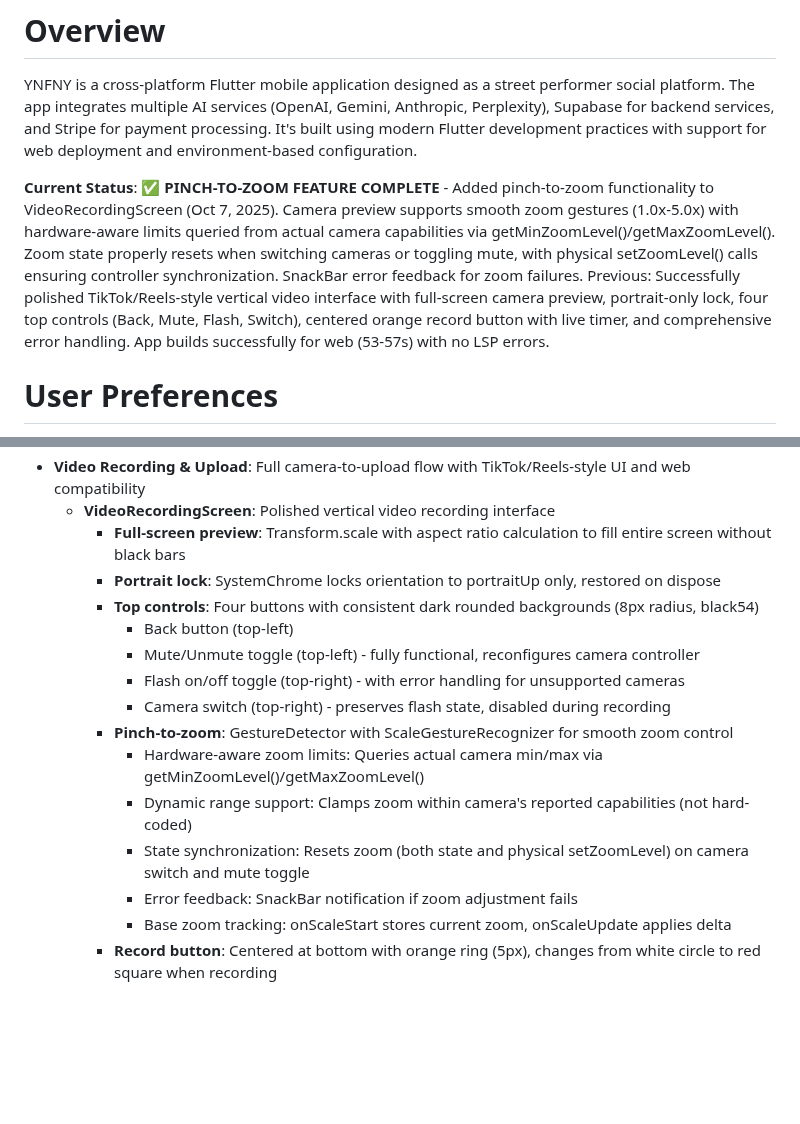
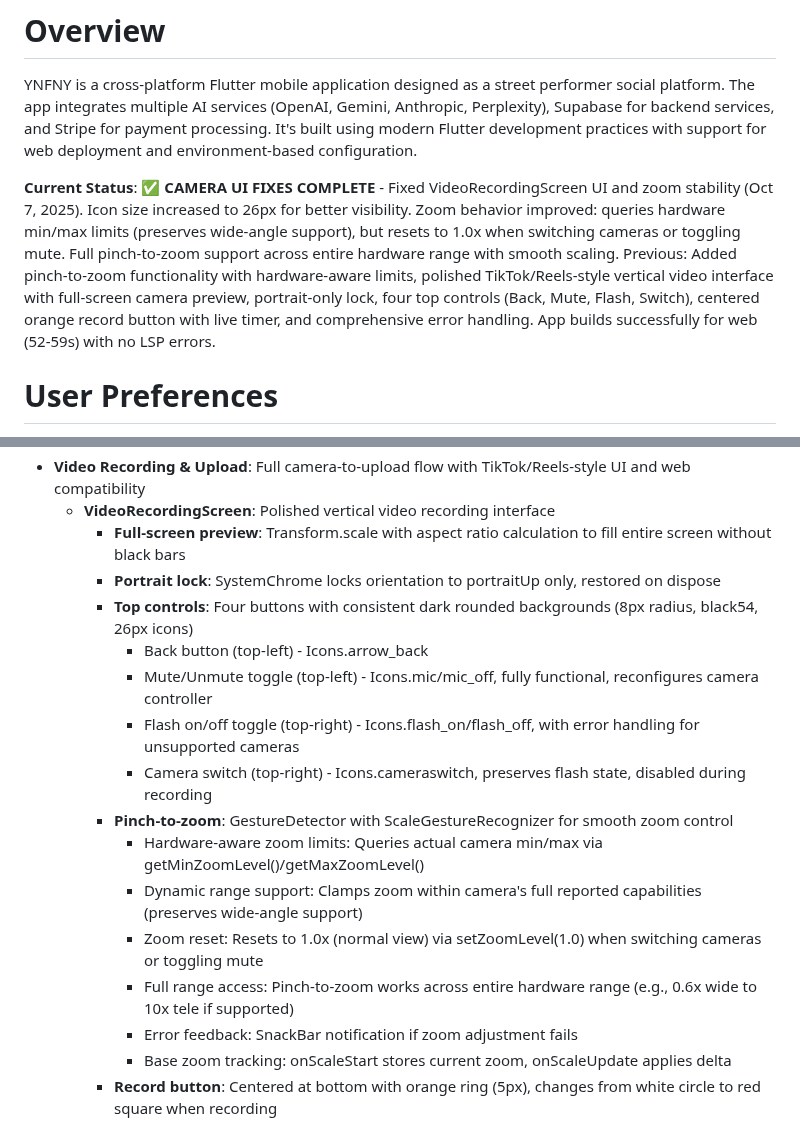
Before and after one commit to Gdogmacbobb/upload-now-works-fix-posting, a Markdown page: replit.md, 2 parts joined by grey strips. GitHub-like rendering; blank space fills up the shorter version.

Commit message:
Improve camera interface and zoom functionality on the recording screen
Update VideoRecordingScreen UI with larger icons and improved zoom stability by implementing hardware-aware zoom limits and proper reset behavior.

Replit-Commit-Author: Agent
Replit-Commit-Session-Id: 28a27936-06bb-47ab-8c4d-368ade1be9b2
Replit-Commit-Checkpoint-Type: full_checkpoint
Replit-Commit-Screenshot-Url: https://storage.googleapis.com/screenshot-production-us-central1/3778a8d9-5267-4cac-ae3b-ed25f4f80501/28a27936-06bb-47ab-8c4d-368ade1be9b2/9Lrt9cc

```diff
--- a/replit.md
+++ b/replit.md
@@ -2,7 +2,7 @@
 
 YNFNY is a cross-platform Flutter mobile application designed as a street performer social platform. The app integrates multiple AI services (OpenAI, Gemini, Anthropic, Perplexity), Supabase for backend services, and Stripe for payment processing. It's built using modern Flutter development practices with support for web deployment and environment-based configuration.
 
-**Current Status**: ✅ **PINCH-TO-ZOOM FEATURE COMPLETE** - Added pinch-to-zoom functionality to VideoRecordingScreen (Oct 7, 2025). Camera preview supports smooth zoom gestures (1.0x-5.0x) with hardware-aware limits queried from actual camera capabilities via getMinZoomLevel()/getMaxZoomLevel(). Zoom state properly resets when switching cameras or toggling mute, with physical setZoomLevel() calls ensuring controller synchronization. SnackBar error feedback for zoom failures. Previous: Successfully polished TikTok/Reels-style vertical video interface with full-screen camera preview, portrait-only lock, four top controls (Back, Mute, Flash, Switch), centered orange record button with live timer, and comprehensive error handling. App builds successfully for web (53-57s) with no LSP errors.
+**Current Status**: ✅ **CAMERA UI FIXES COMPLETE** - Fixed VideoRecordingScreen UI and zoom stability (Oct 7, 2025). Icon size increased to 26px for better visibility. Zoom behavior improved: queries hardware min/max limits (preserves wide-angle support), but resets to 1.0x when switching cameras or toggling mute. Full pinch-to-zoom support across entire hardware range with smooth scaling. Previous: Added pinch-to-zoom functionality with hardware-aware limits, polished TikTok/Reels-style vertical video interface with full-screen camera preview, portrait-only lock, four top controls (Back, Mute, Flash, Switch), centered orange record button with live timer, and comprehensive error handling. App builds successfully for web (52-59s) with no LSP errors.
 
 # User Preferences
 
@@ -19,15 +19,16 @@ The application follows Flutter's standard architecture patterns:
   - **VideoRecordingScreen**: Polished vertical video recording interface
     - **Full-screen preview**: Transform.scale with aspect ratio calculation to fill entire screen without black bars
     - **Portrait lock**: SystemChrome locks orientation to portraitUp only, restored on dispose
-    - **Top controls**: Four buttons with consistent dark rounded backgrounds (8px radius, black54)
-      - Back button (top-left)
-      - Mute/Unmute toggle (top-left) - fully functional, reconfigures camera controller
-      - Flash on/off toggle (top-right) - with error handling for unsupported cameras
-      - Camera switch (top-right) - preserves flash state, disabled during recording
+    - **Top controls**: Four buttons with consistent dark rounded backgrounds (8px radius, black54, 26px icons)
+      - Back button (top-left) - Icons.arrow_back
+      - Mute/Unmute toggle (top-left) - Icons.mic/mic_off, fully functional, reconfigures camera controller
+      - Flash on/off toggle (top-right) - Icons.flash_on/flash_off, with error handling for unsupported cameras
+      - Camera switch (top-right) - Icons.cameraswitch, preserves flash state, disabled during recording
     - **Pinch-to-zoom**: GestureDetector with ScaleGestureRecognizer for smooth zoom control
       - Hardware-aware zoom limits: Queries actual camera min/max via getMinZoomLevel()/getMaxZoomLevel()
-      - Dynamic range support: Clamps zoom within camera's reported capabilities (not hard-coded)
-      - State synchronization: Resets zoom (both state and physical setZoomLevel) on camera switch and mute toggle
+      - Dynamic range support: Clamps zoom within camera's full reported capabilities (preserves wide-angle support)
+      - Zoom reset: Resets to 1.0x (normal view) via setZoomLevel(1.0) when switching cameras or toggling mute
+      - Full range access: Pinch-to-zoom works across entire hardware range (e.g., 0.6x wide to 10x tele if supported)
       - Error feedback: SnackBar notification if zoom adjustment fails
       - Base zoom tracking: onScaleStart stores current zoom, onScaleUpdate applies delta
     - **Record button**: Centered at bottom with orange ring (5px), changes from white circle to red square when recording
```
